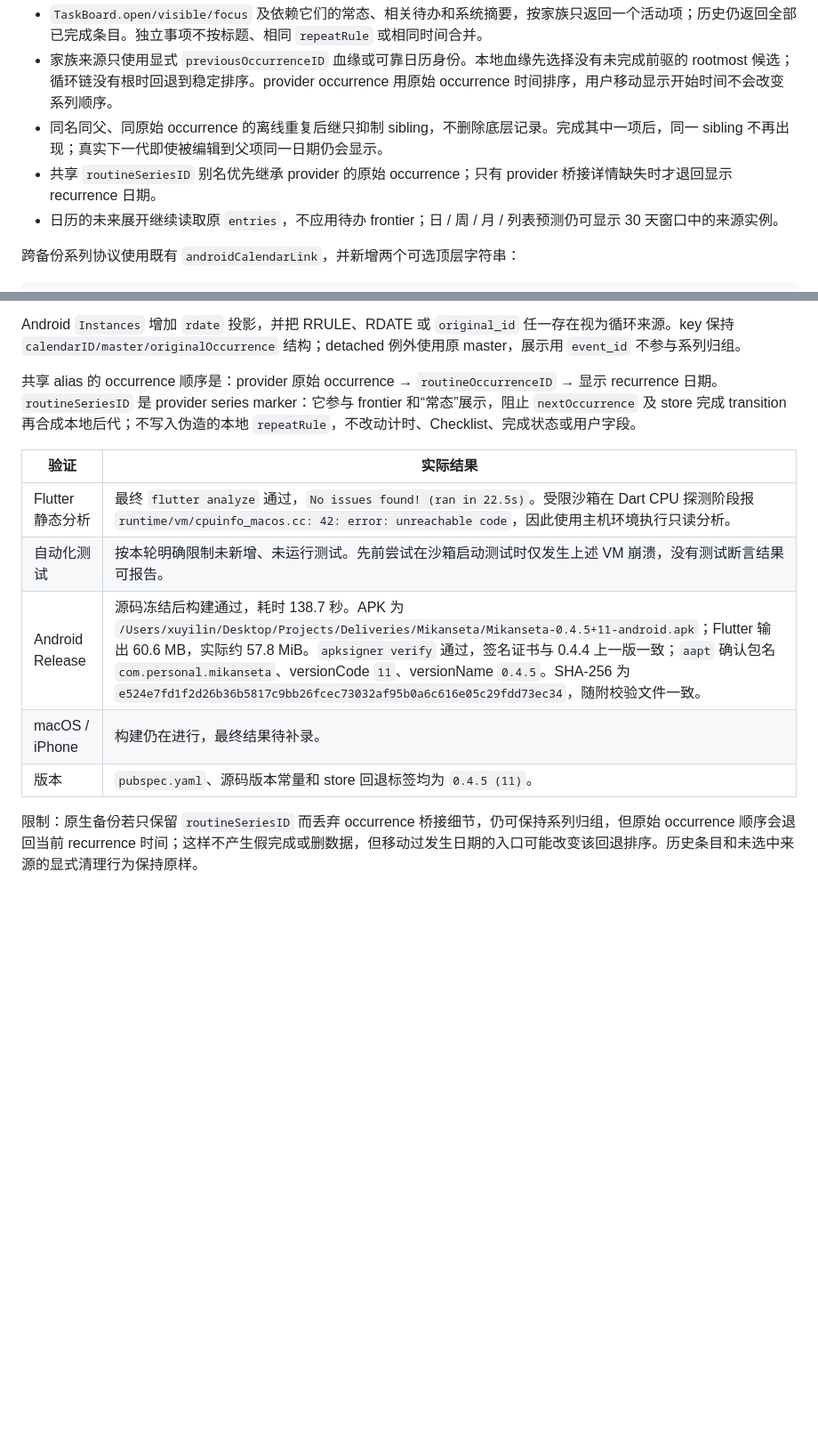
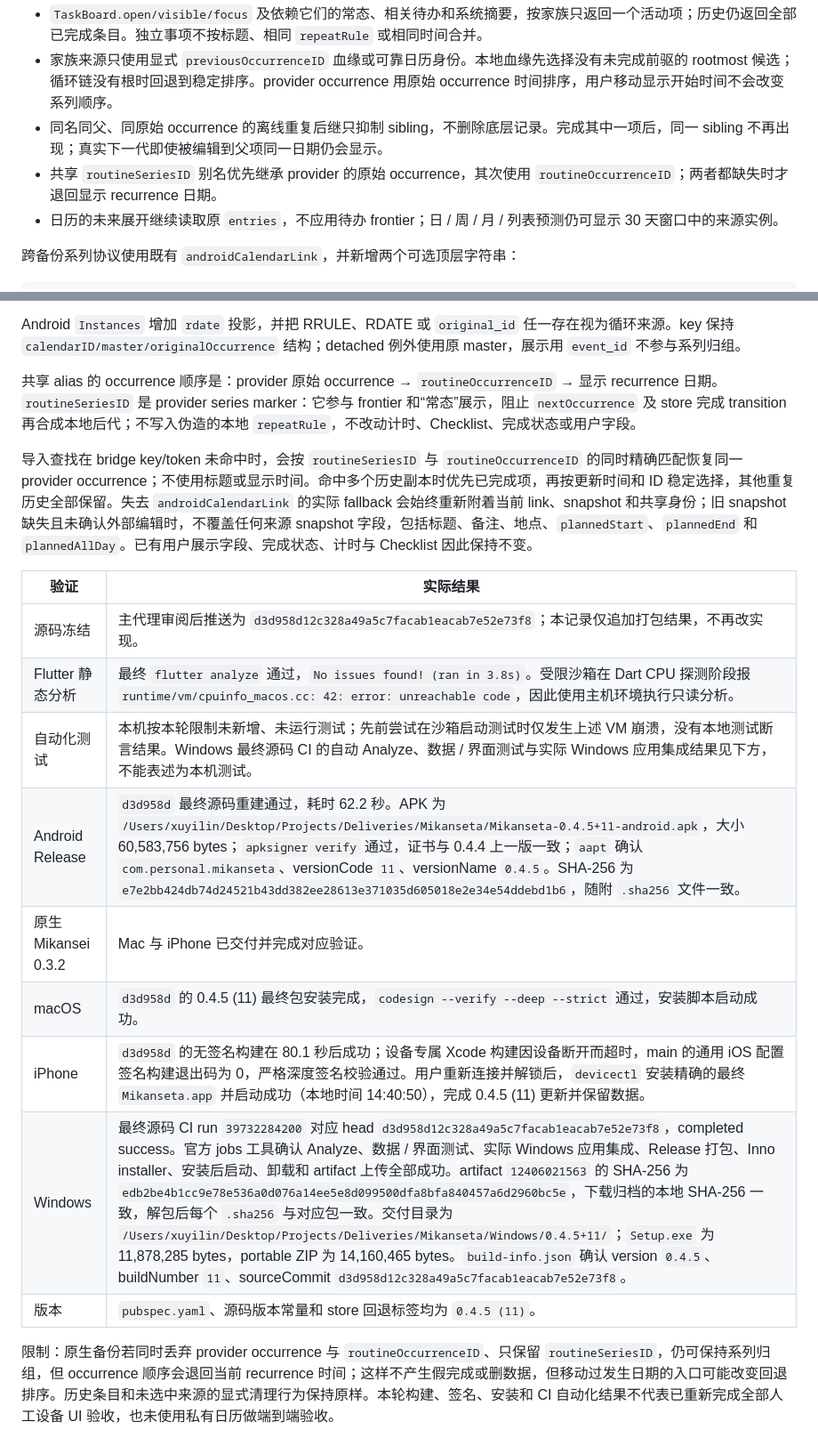
Before and after one commit to BingyanStudio/Mikansei, a Markdown page: Mikanseta/VALIDATION.md, 2 parts joined by grey strips. Shown at 89% size. GitHub-like rendering; blank space fills up the shorter version.

Commit message:
docs: record routine fix builds and device delivery

```diff
--- a/Mikanseta/VALIDATION.md
+++ b/Mikanseta/VALIDATION.md
@@ -274,7 +274,7 @@ SDK 证据来自固定 Flutter 3.47.7（`abaf9c523780a608bd46686fd5e53740a07077f
 - `TaskBoard.open/visible/focus` 及依赖它们的常态、相关待办和系统摘要，按家族只返回一个活动项；历史仍返回全部已完成条目。独立事项不按标题、相同 `repeatRule` 或相同时间合并。
 - 家族来源只使用显式 `previousOccurrenceID` 血缘或可靠日历身份。本地血缘先选择没有未完成前驱的 rootmost 候选；循环链没有根时回退到稳定排序。provider occurrence 用原始 occurrence 时间排序，用户移动显示开始时间不会改变系列顺序。
 - 同名同父、同原始 occurrence 的离线重复后继只抑制 sibling，不删除底层记录。完成其中一项后，同一 sibling 不再出现；真实下一代即使被编辑到父项同一日期仍会显示。
-- 共享 `routineSeriesID` 别名优先继承 provider 的原始 occurrence；只有 provider 桥接详情缺失时才退回显示 recurrence 日期。
+- 共享 `routineSeriesID` 别名优先继承 provider 的原始 occurrence，其次使用 `routineOccurrenceID`；两者都缺失时才退回显示 recurrence 日期。
 - 日历的未来展开继续读取原 `entries`，不应用待办 frontier；日 / 周 / 月 / 列表预测仍可显示 30 天窗口中的来源实例。
 
 跨备份系列协议使用既有 `androidCalendarLink`，并新增两个可选顶层字符串：
@@ -298,12 +298,18 @@ Android `Instances` 增加 `rdate` 投影，并把 RRULE、RDATE 或 `original_i
 
 共享 alias 的 occurrence 顺序是：provider 原始 occurrence → `routineOccurrenceID` → 显示 recurrence 日期。`routineSeriesID` 是 provider series marker：它参与 frontier 和“常态”展示，阻止 `nextOccurrence` 及 store 完成 transition 再合成本地后代；不写入伪造的本地 `repeatRule`，不改动计时、Checklist、完成状态或用户字段。
 
+导入查找在 bridge key/token 未命中时，会按 `routineSeriesID` 与 `routineOccurrenceID` 的同时精确匹配恢复同一 provider occurrence；不使用标题或显示时间。命中多个历史副本时优先已完成项，再按更新时间和 ID 稳定选择，其他重复历史全部保留。失去 `androidCalendarLink` 的实际 fallback 会始终重新附着当前 link、snapshot 和共享身份；旧 snapshot 缺失且未确认外部编辑时，不覆盖任何来源 snapshot 字段，包括标题、备注、地点、`plannedStart`、`plannedEnd` 和 `plannedAllDay`。已有用户展示字段、完成状态、计时与 Checklist 因此保持不变。
+
 | 验证 | 实际结果 |
 | --- | --- |
-| Flutter 静态分析 | 最终 `flutter analyze` 通过，`No issues found! (ran in 22.5s)`。受限沙箱在 Dart CPU 探测阶段报 `runtime/vm/cpuinfo_macos.cc: 42: error: unreachable code`，因此使用主机环境执行只读分析。 |
-| 自动化测试 | 按本轮明确限制未新增、未运行测试。先前尝试在沙箱启动测试时仅发生上述 VM 崩溃，没有测试断言结果可报告。 |
-| Android Release | 源码冻结后构建通过，耗时 138.7 秒。APK 为 `/Users/xuyilin/Desktop/Projects/Deliveries/Mikanseta/Mikanseta-0.4.5+11-android.apk`；Flutter 输出 60.6 MB，实际约 57.8 MiB。`apksigner verify` 通过，签名证书与 0.4.4 上一版一致；`aapt` 确认包名 `com.personal.mikanseta`、versionCode `11`、versionName `0.4.5`。SHA-256 为 `e524e7fd1f2d26b36b5817c9bb26fcec73032af95b0a6c616e05c29fdd73ec34`，随附校验文件一致。 |
-| macOS / iPhone | 构建仍在进行，最终结果待补录。 |
+| 源码冻结 | 主代理审阅后推送为 `d3d958d12c328a49a5c7facab1eacab7e52e73f8`；本记录仅追加打包结果，不再改实现。 |
+| Flutter 静态分析 | 最终 `flutter analyze` 通过，`No issues found! (ran in 3.8s)`。受限沙箱在 Dart CPU 探测阶段报 `runtime/vm/cpuinfo_macos.cc: 42: error: unreachable code`，因此使用主机环境执行只读分析。 |
+| 自动化测试 | 本机按本轮限制未新增、未运行测试；先前尝试在沙箱启动测试时仅发生上述 VM 崩溃，没有本地测试断言结果。Windows 最终源码 CI 的自动 Analyze、数据 / 界面测试与实际 Windows 应用集成结果见下方，不能表述为本机测试。 |
+| Android Release | `d3d958d` 最终源码重建通过，耗时 62.2 秒。APK 为 `/Users/xuyilin/Desktop/Projects/Deliveries/Mikanseta/Mikanseta-0.4.5+11-android.apk`，大小 60,583,756 bytes；`apksigner verify` 通过，证书与 0.4.4 上一版一致；`aapt` 确认 `com.personal.mikanseta`、versionCode `11`、versionName `0.4.5`。SHA-256 为 `e7e2bb424db74d24521b43dd382ee28613e371035d605018e2e34e54ddebd1b6`，随附 `.sha256` 文件一致。 |
+| 原生 Mikansei 0.3.2 | Mac 与 iPhone 已交付并完成对应验证。 |
+| macOS | `d3d958d` 的 0.4.5 (11) 最终包安装完成，`codesign --verify --deep --strict` 通过，安装脚本启动成功。 |
+| iPhone | `d3d958d` 的无签名构建在 80.1 秒后成功；设备专属 Xcode 构建因设备断开而超时，main 的通用 iOS 配置签名构建退出码为 0，严格深度签名校验通过。用户重新连接并解锁后，`devicectl` 安装精确的最终 `Mikanseta.app` 并启动成功（本地时间 14:40:50），完成 0.4.5 (11) 更新并保留数据。 |
+| Windows | 最终源码 CI run `39732284200` 对应 head `d3d958d12c328a49a5c7facab1eacab7e52e73f8`，completed success。官方 jobs 工具确认 Analyze、数据 / 界面测试、实际 Windows 应用集成、Release 打包、Inno installer、安装后启动、卸载和 artifact 上传全部成功。artifact `12406021563` 的 SHA-256 为 `edb2be4b1cc9e78e536a0d076a14ee5e8d099500dfa8bfa840457a6d2960bc5e`，下载归档的本地 SHA-256 一致，解包后每个 `.sha256` 与对应包一致。交付目录为 `/Users/xuyilin/Desktop/Projects/Deliveries/Mikanseta/Windows/0.4.5+11/`；`Setup.exe` 为 11,878,285 bytes，portable ZIP 为 14,160,465 bytes。`build-info.json` 确认 version `0.4.5`、buildNumber `11`、sourceCommit `d3d958d12c328a49a5c7facab1eacab7e52e73f8`。 |
 | 版本 | `pubspec.yaml`、源码版本常量和 store 回退标签均为 `0.4.5 (11)`。 |
 
-限制：原生备份若只保留 `routineSeriesID` 而丢弃 occurrence 桥接细节，仍可保持系列归组，但原始 occurrence 顺序会退回当前 recurrence 时间；这样不产生假完成或删数据，但移动过发生日期的入口可能改变该回退排序。历史条目和未选中来源的显式清理行为保持原样。
+限制：原生备份若同时丢弃 provider occurrence 与 `routineOccurrenceID`、只保留 `routineSeriesID`，仍可保持系列归组，但 occurrence 顺序会退回当前 recurrence 时间；这样不产生假完成或删数据，但移动过发生日期的入口可能改变回退排序。历史条目和未选中来源的显式清理行为保持原样。本轮构建、签名、安装和 CI 自动化结果不代表已重新完成全部人工设备 UI 验收，也未使用私有日历做端到端验收。
```
